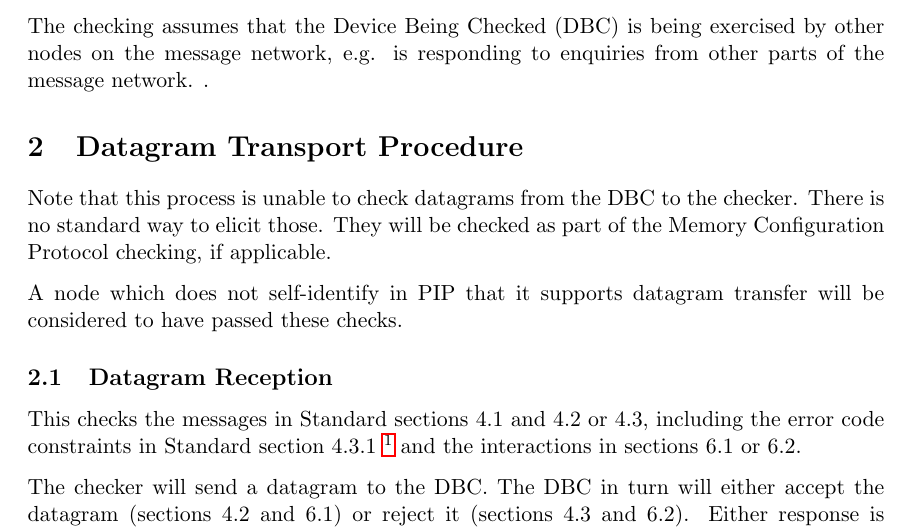
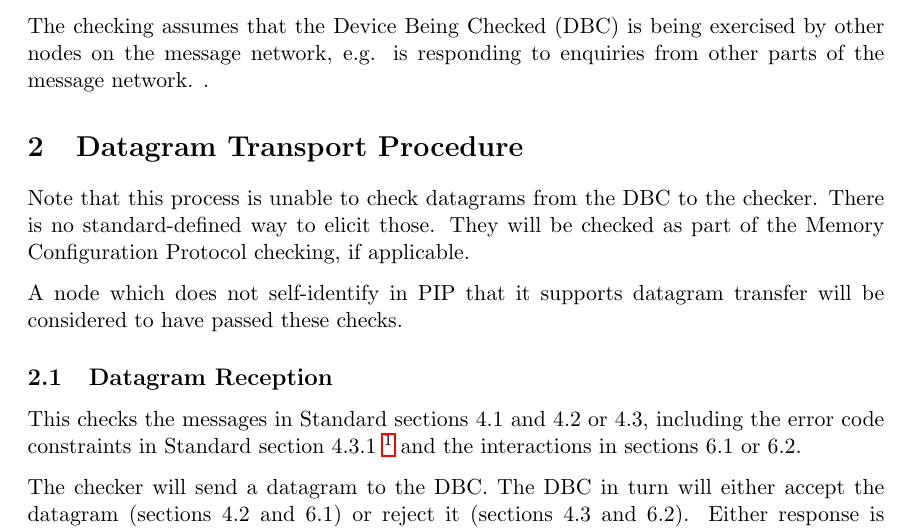
Before and after one commit to bobjacobsen/OlcbChecker, a LaTeX document (plans/DatagramTransportPlan.tex): part of page 1 of 2, cut so that both start at the same text. Compiled offline with pdfLaTeX.

Commit message:
fix typo

```diff
--- a/plans/DatagramTransportPlan.tex
+++ b/plans/DatagramTransportPlan.tex
@@ -15,7 +15,7 @@
 \checkProcedure{Datagram Checking}
 
 Note that this process is unable to check datagrams from the DBC to the checker.
-There is no standard way to elicit those.  They will be checked as part of the
+There is no standard-defined way to elicit those.  They will be checked as part of the
 Memory Configuration Protocol checking, if applicable.
 
 A node which does not self-identify in PIP that it supports
```
Also changed, not shown: plans/TrainControlPlan.tex (+1 -1 lines), plans/DatagramTransportPlan.pdf, plans/TrainControlPlan.pdf.
